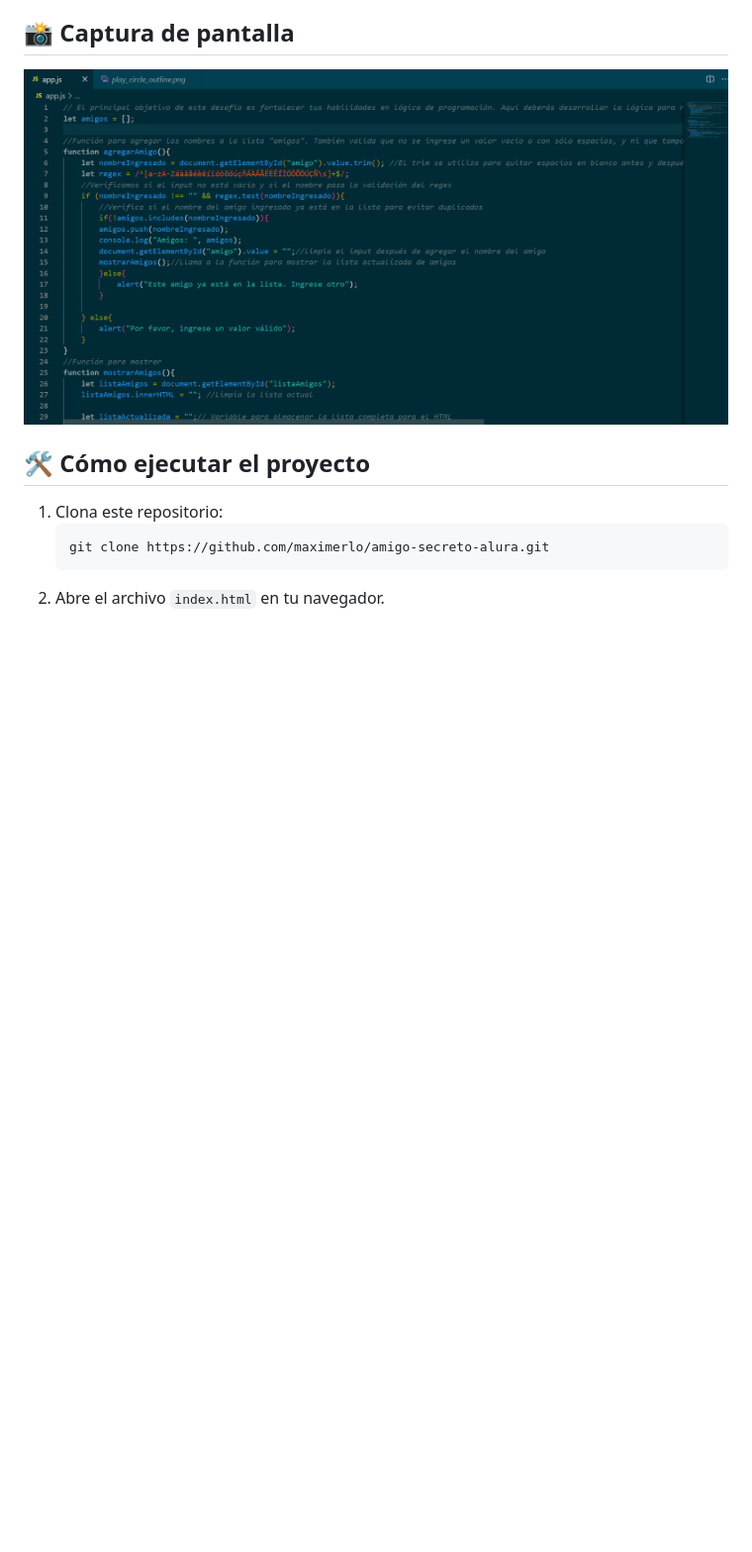
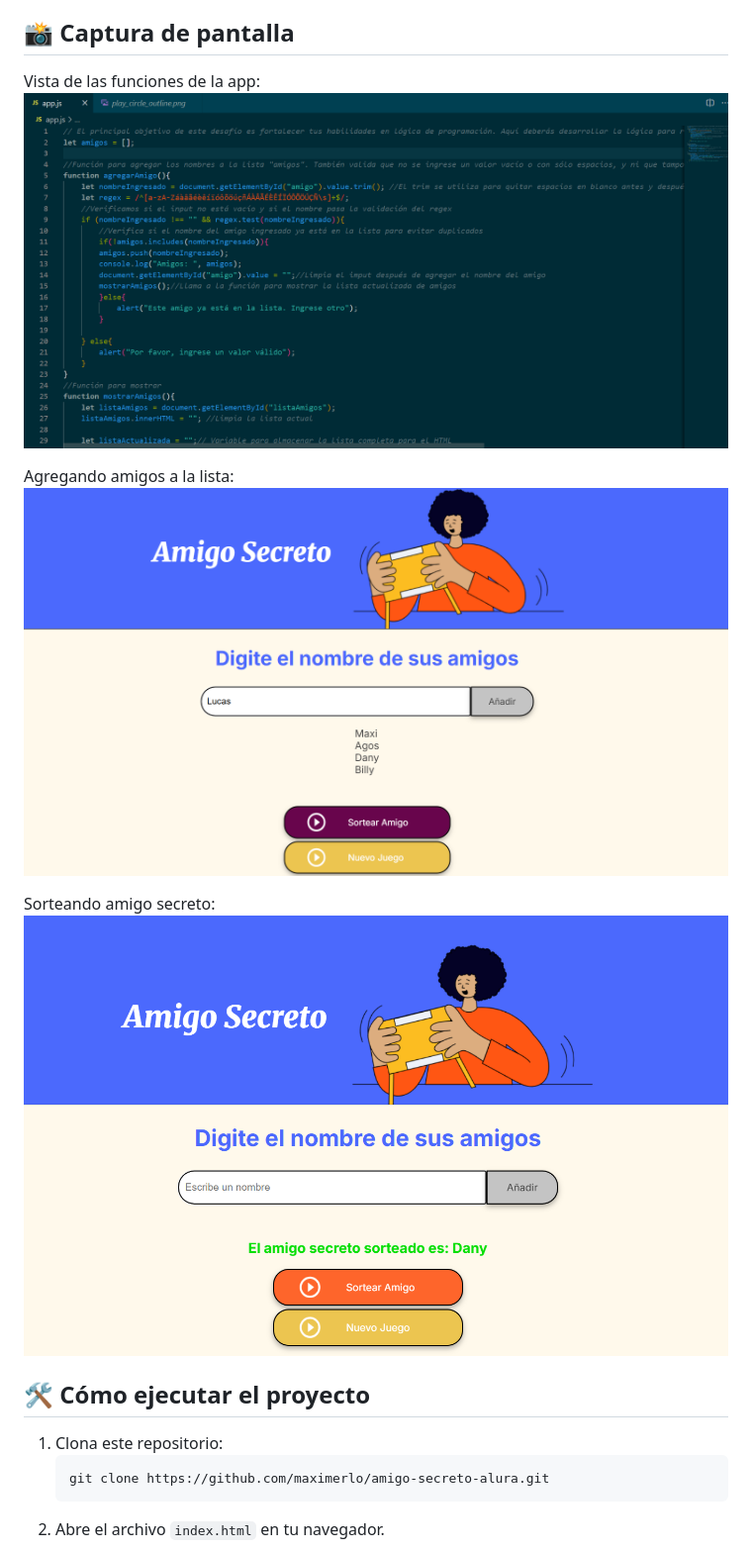
Before and after one commit to maximerlo/amigo-secreto-alura, a Markdown page: README.md, the part around the change. Shown: that part at 99% size. GitHub-like rendering; pictures changed too: assets/app-lista.png (added), assets/app-sorteo.png (added); blank space fills up the shorter version.

Commit message:
agregando imagenes al README.me de la app

```diff
--- a/README.md
+++ b/README.md
@@ -44,8 +44,16 @@ Challenge-Amigo Secreto/
 4. Para jugar de nuevo aprieta el botón "Nuevo Juego"
 
 ## 📸 Captura de pantalla
+Vista de las funciones de la app:
+![Vista de la app](assets/vista-de-la-app.png)
 
-![Vista de la app](assets/vista-de-la-app.png)
+
+Agregando amigos a la lista:
+![Agregando nombres en la app](assets/app-lista.png)
+
+
+Sorteando amigo secreto:
+![Sorteando el amigo secreto](assets/app-sorteo.png)
 
 ## 🛠 Cómo ejecutar el proyecto
 
```
